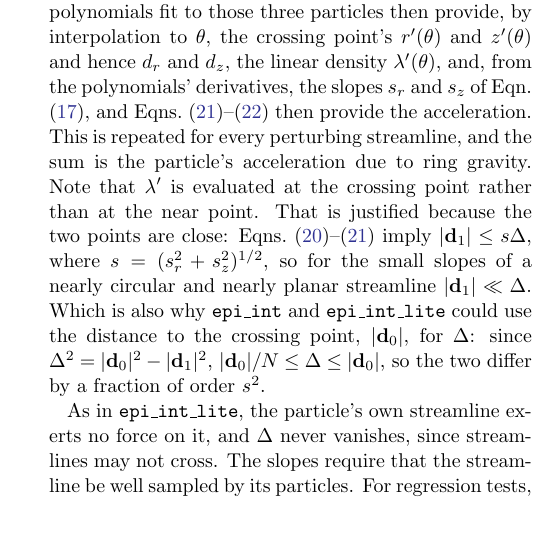
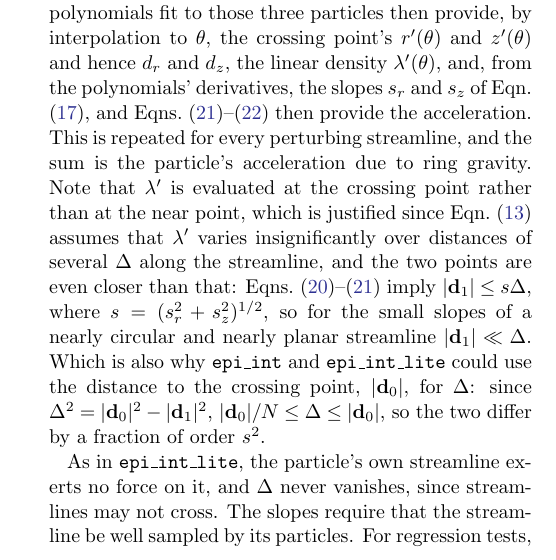
Before and after one commit to joehahn/epi_int_3d, a LaTeX paper (paper/epi_int_3d.tex): part of one column of page 3 of 9, cut so that both start at the same text, the shorter picture padded with empty space. Compiled offline with pdfLaTeX.

Commit message:
Paper: lambda' at the crossing point justified by Eqn. 13's uniform-wire assumption
Co-Authored-By: Claude Opus 5.5 <noreply@anthropic.com>

```diff
--- a/paper/epi_int_3d.tex
+++ b/paper/epi_int_3d.tex
@@ -336,8 +336,9 @@ crossing point's $r'(\theta)$ and $z'(\theta)$ and hence $d_r$ and $d_z$, the li
 $\lambda'(\theta)$, and, from the polynomials' derivatives, the slopes $s_r$ and $s_z$ of
 Eqn.\ (\ref{eqn:wire_slopes}), and Eqns.\ (\ref{eqn:wire_Dcomp})--(\ref{eqn:wire_Acomp}) then provide the
 acceleration. This is repeated for every perturbing streamline, and the sum is the particle's acceleration due to
-ring gravity. Note that $\lambda'$ is evaluated at the crossing point rather than at the near point. That is
-justified because the two points are close: Eqns.\ (\ref{eqn:wire_d1near})--(\ref{eqn:wire_Dcomp})
+ring gravity. Note that $\lambda'$ is evaluated at the crossing point rather than at the near point,
+which is justified since Eqn.\ (\ref{eqn:wire_Ag}) assumes that $\lambda'$ varies insignificantly over
+distances of several $\Delta$ along the streamline, and the two points are even closer than that: Eqns.\ (\ref{eqn:wire_d1near})--(\ref{eqn:wire_Dcomp})
 imply $|\mathbf{d}_1| \le s\Delta$, where $s = (s_r^2 + s_z^2)^{1/2}$, so for the small slopes of a
 nearly circular and nearly planar streamline $|\mathbf{d}_1| \ll \Delta$. Which is also why
 \code{epi\_int} and \code{epi\_int\_lite} could use the distance to the crossing point, $|\mathbf{d}_0|$,
```
Also changed, not shown: prompts/13-paper-streamline-gravity.md (+4 -0 lines), paper/epi_int_3d.pdf.
